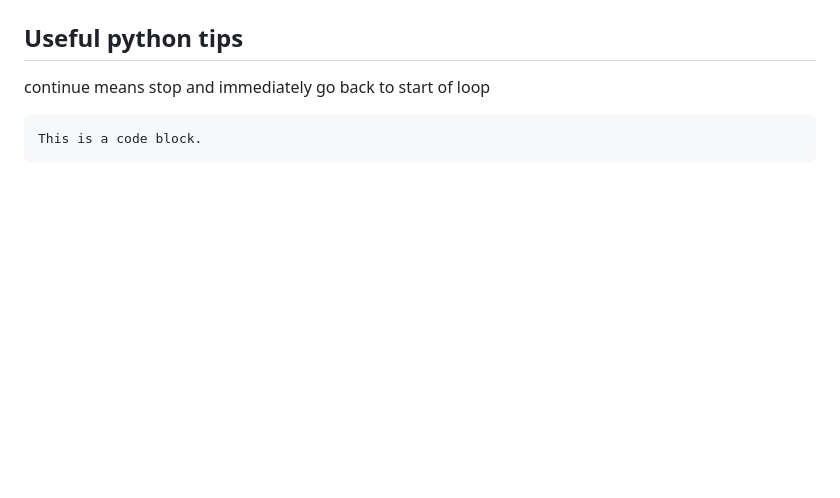
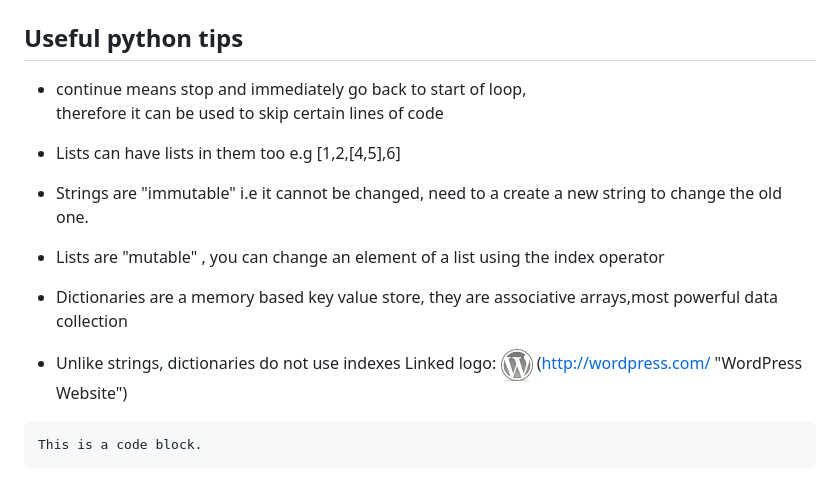
Before and after one commit to kirwaboit/rwakiPython, a Markdown page: README.md, the part around one of its changes. Rendered like a GitHub page; pictures changed too: wordpress-logo-32.png (added); blank space fills up the shorter version.

```diff
--- a/README.md
+++ b/README.md
@@ -33,6 +33,21 @@ git push -u "https://gitlab.com/janevieve/myterraformproject.git" master
 
 ## Useful python tips
-continue means stop and immediately go back to start of loop
+- continue means stop and immediately go back to start of loop,
+therefore it can be used to skip certain lines of code
+
+- Lists can have lists in them too e.g [1,2,[4,5],6]
+
+- Strings are "immutable"  i.e it cannot be changed, need to a create
+a new string to change the old one.
+
+- Lists are "mutable" , you can change an element of a list using the
+index operator
+
+- Dictionaries are a memory based key value store, they are associative arrays,most powerful data collection
+
+- Unlike strings, dictionaries do not use indexes
+Linked logo: ![alt text](wordpress-logo-32.png)
+(http://wordpress.com/ "WordPress Website")
 
 <pre><code>This is a code block.
 </code></pre>
```
Also changed, not shown: other parts of README.md (+6 -6 lines), 6 other files.
